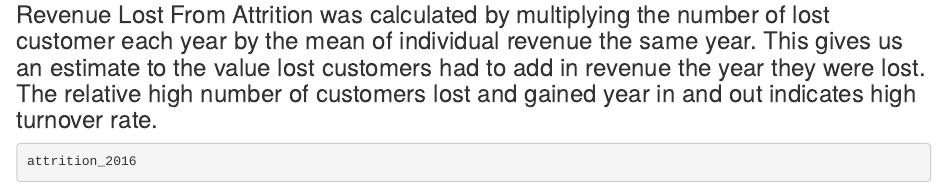
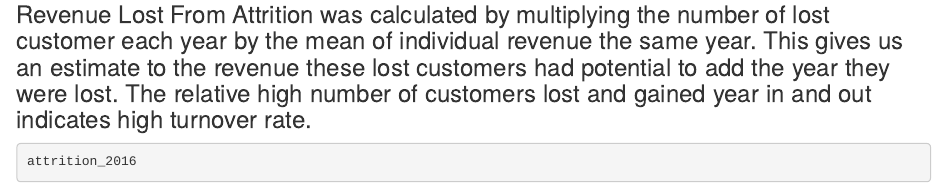
Before and after one commit to kregmi001/Case-Study-2_CustomerData, an R Markdown document (customersdata-casestudy-2.Rmd): the page in a window 1100 px wide, from 3060 px down. Rendered offline with R 4.5, knitr and Pandoc, with nearby package versions; some code elsewhere in the file could not run offline.

Commit message:
final syntax commit

```diff
--- a/customersdata-casestudy-2.Rmd
+++ b/customersdata-casestudy-2.Rmd
@@ -144,7 +144,7 @@ attrition_2017 = customer_mean_revenue_2017[1] * length(unique(customers_lost_20
 
 
 
-### Revenue Lost From Attrition was calculated by multiplying the number of lost customer each year by the mean of individual revenue the same year. This gives us an estimate to the value lost customers had to add in revenue the year they were lost. The relative high number of customers lost and gained year in and out indicates high turnover rate.
+### Revenue Lost From Attrition was calculated by multiplying the number of lost customer each year by the mean of individual revenue the same year. This gives us an estimate to the revenue these lost customers had potential to add the year they were lost. The relative high number of customers lost and gained year in and out indicates high turnover rate.
 
 
 
```
